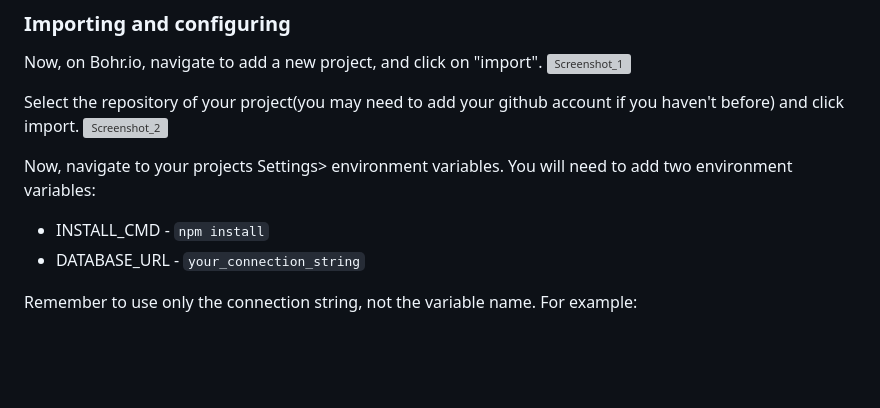
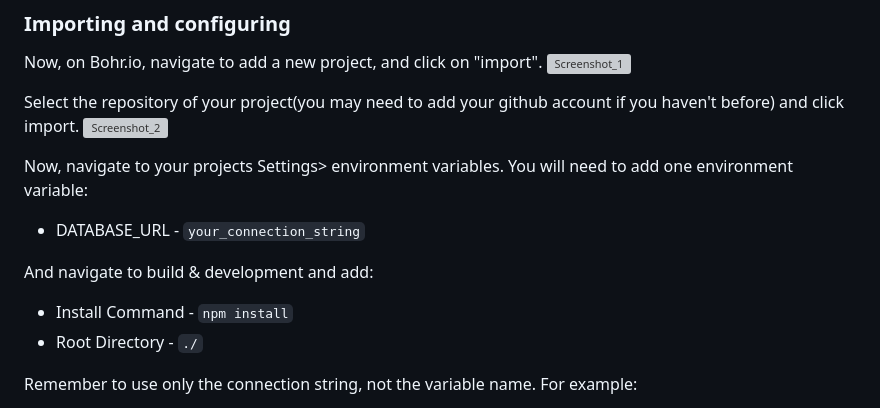
Before and after one commit to lucas-nachtigall/Planetscale-tutorial, a Markdown page: README.md, the part around the change. Rendered like a GitHub page; blank space fills up the shorter version; grey boxes are pictures that could not be loaded.

````diff
--- a/README.md
+++ b/README.md
@@ -92,9 +92,12 @@ Now, on Bohr.io, navigate to add a new project, and click on "import".
 Select the repository of your project(you may need to add your github account if you haven't before) and click import.
 ![Screenshot_2](https://user-images.githubusercontent.com/69644385/209866437-3da76f61-15f1-47c0-aefe-99214feace70.png)
 
-Now, navigate to your projects Settings> environment variables. You will need to add two environment variables:
-- INSTALL_CMD - ```npm install```
+Now, navigate to your projects Settings> environment variables. You will need to add one environment variable:
 - DATABASE_URL -  ```your_connection_string```
+
+And navigate to build & development and add:
+- Install Command - ```npm install```
+- Root Directory - ```./```
 
 Remember to use only the connection string, not the variable name. For example:
 
````
